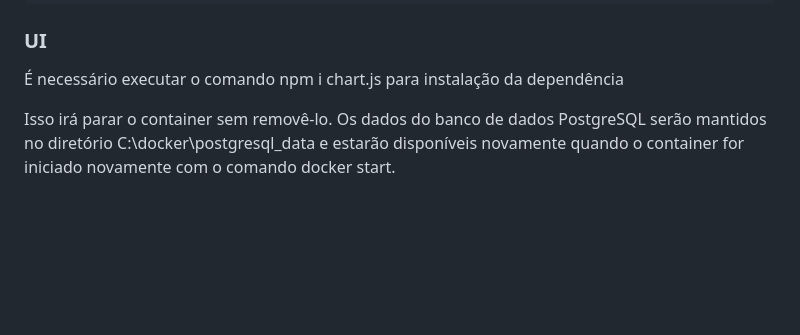
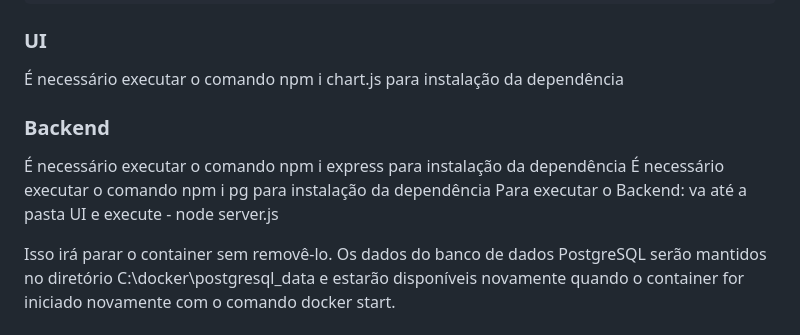
Before and after one commit to AILAB-CEFET-RJ/simstock, a Markdown page: README.md, the part around the change. Drawn GitHub-style; blank space fills up the shorter version.

```diff
--- a/README.md
+++ b/README.md
@@ -111,4 +111,9 @@ cat /etc/resolv.conf | grep nameserver | awk '{print $2}'
 ### UI
 É necessário executar o comando npm i chart.js para instalação da dependência
 
+### Backend
+É necessário executar o comando npm i express para instalação da dependência
+É necessário executar o comando npm i pg para instalação da dependência
+Para executar o Backend: va até a pasta UI e execute - node server.js
+
 Isso irá parar o container sem removê-lo. Os dados do banco de dados PostgreSQL serão mantidos no diretório C:\docker\postgresql_data e estarão disponíveis novamente quando o container for iniciado novamente com o comando docker start.
```
